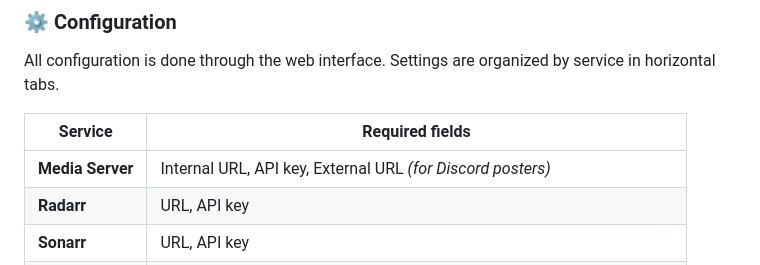
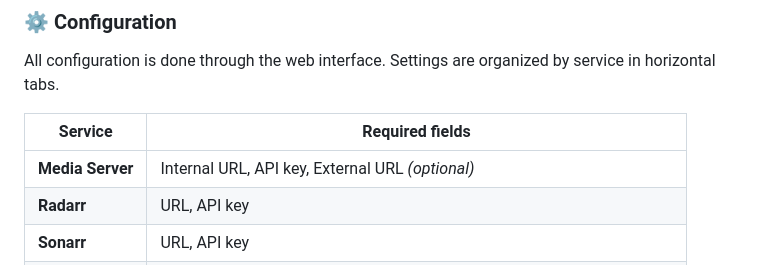
Before and after one commit to Carryozor/Hygie, a Markdown page: README.md, the part around the change. GitHub-like rendering.

```diff
--- a/README.md
+++ b/README.md
@@ -130,7 +130,7 @@ All configuration is done through the web interface. Settings are organized by s
 
 | Service | Required fields |
 |---------|----------------|
-| **Media Server** | Internal URL, API key, External URL *(for Discord posters)* |
+| **Media Server** | Internal URL, API key, External URL *(optional)* |
 | **Radarr** | URL, API key |
 | **Sonarr** | URL, API key |
 | **Seerr** | URL, API key, External URL *(for clickable links)* |
```
